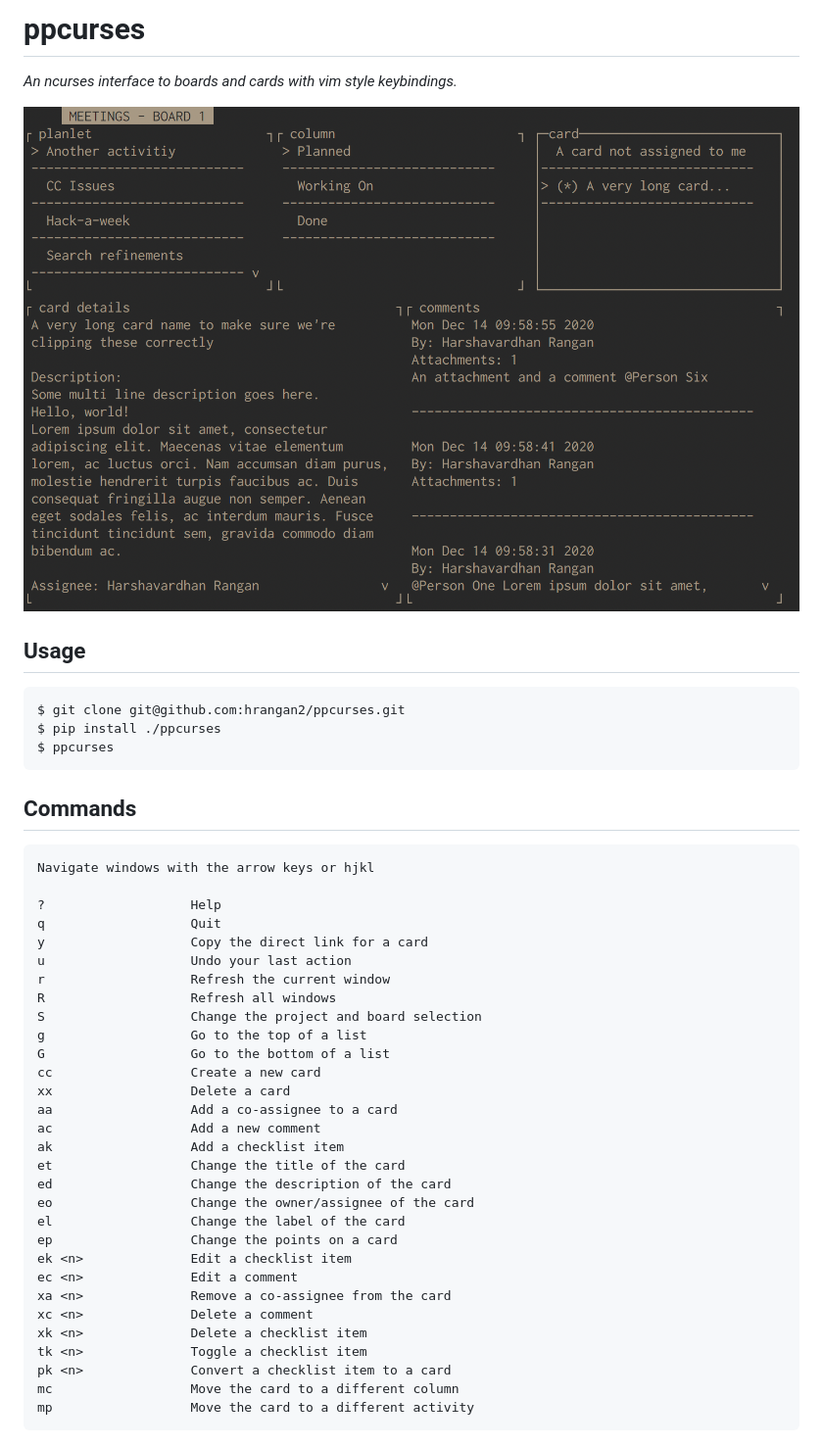
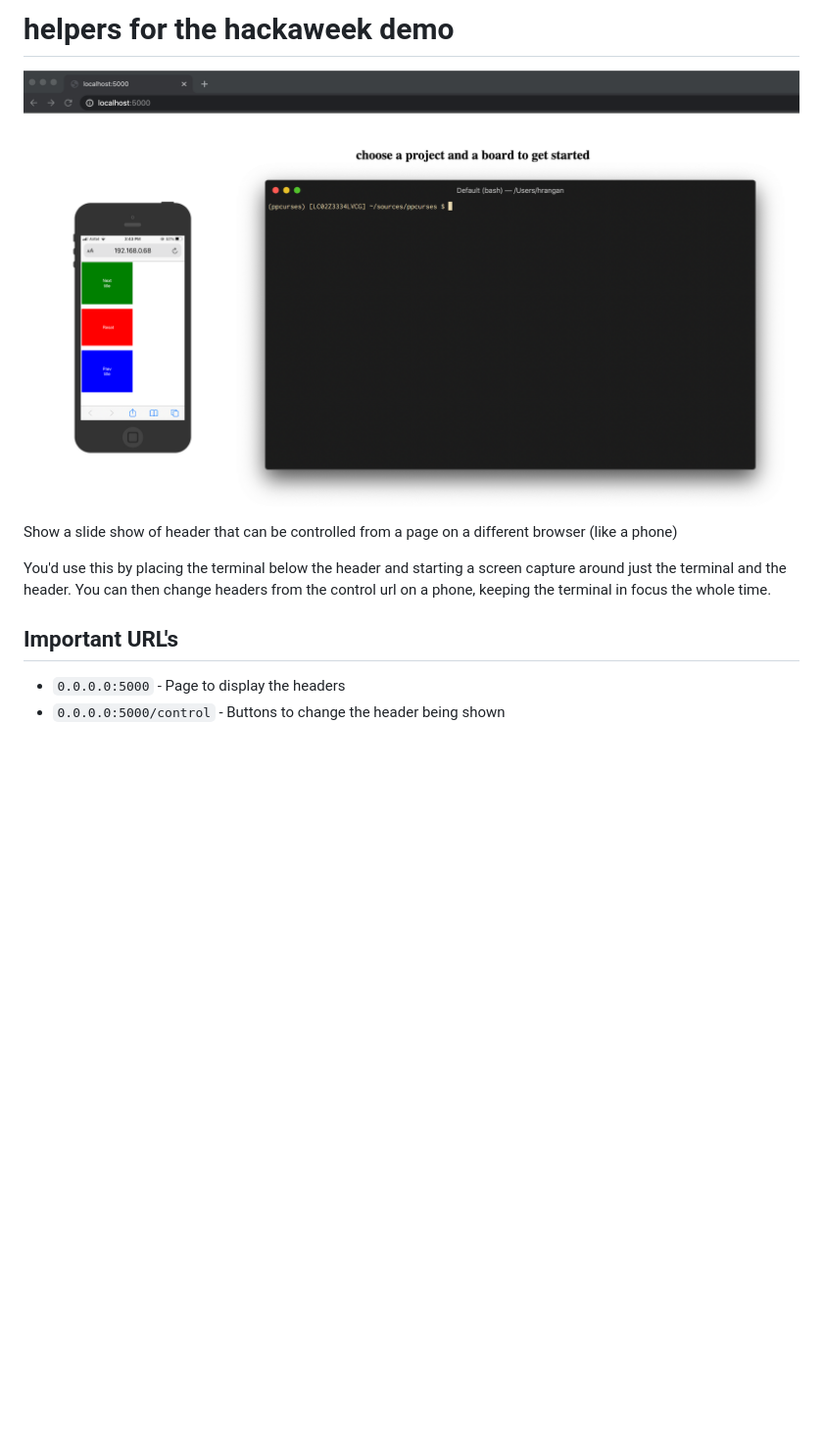
Before and after one commit to hrangan2/ppcurses, a Markdown page: README.md, the part around the change. Shown: that part at 98% size. Rendered like a GitHub page; pictures changed too: screenshot.png; blank space fills up the shorter version.

Commit message:
keep just the demo stuff in this branch

````diff
--- a/README.md
+++ b/README.md
@@ -1,45 +1,11 @@
-# ppcurses
-_An ncurses interface to boards and cards with vim style keybindings._
+# helpers for the hackaweek demo
 
 ![screenshot](/screenshot.png?raw=true)
 
-## Usage
-```
-$ git clone git@github.com:hrangan2/ppcurses.git
-$ pip install ./ppcurses
-$ ppcurses
-```
+Show a slide show of header that can be controlled from a page on a different browser (like a phone)
 
-## Commands
-```
-Navigate windows with the arrow keys or hjkl
+You'd use this by placing the terminal below the header and starting a screen capture around just the terminal and the header. You can then change headers from the control url on a phone, keeping the terminal in focus the whole time.
 
-?                   Help
-q                   Quit
-y                   Copy the direct link for a card
-u                   Undo your last action
-r                   Refresh the current window
-R                   Refresh all windows
-S                   Change the project and board selection
-g                   Go to the top of a list
-G                   Go to the bottom of a list
-cc                  Create a new card
-xx                  Delete a card
-aa                  Add a co-assignee to a card
-ac                  Add a new comment
-ak                  Add a checklist item
-et                  Change the title of the card
-ed                  Change the description of the card
-eo                  Change the owner/assignee of the card
-el                  Change the label of the card
-ep                  Change the points on a card
-ek <n>              Edit a checklist item
-ec <n>              Edit a comment
-xa <n>              Remove a co-assignee from the card
-xc <n>              Delete a comment
-xk <n>              Delete a checklist item
-tk <n>              Toggle a checklist item
-pk <n>              Convert a checklist item to a card
-mc                  Move the card to a different column
-mp                  Move the card to a different activity
-```
+## Important URL's
+- `0.0.0.0:5000` - Page to display the headers
+- `0.0.0.0:5000/control` - Buttons to change the header being shown
````
Also changed, not shown: 11 other files.
